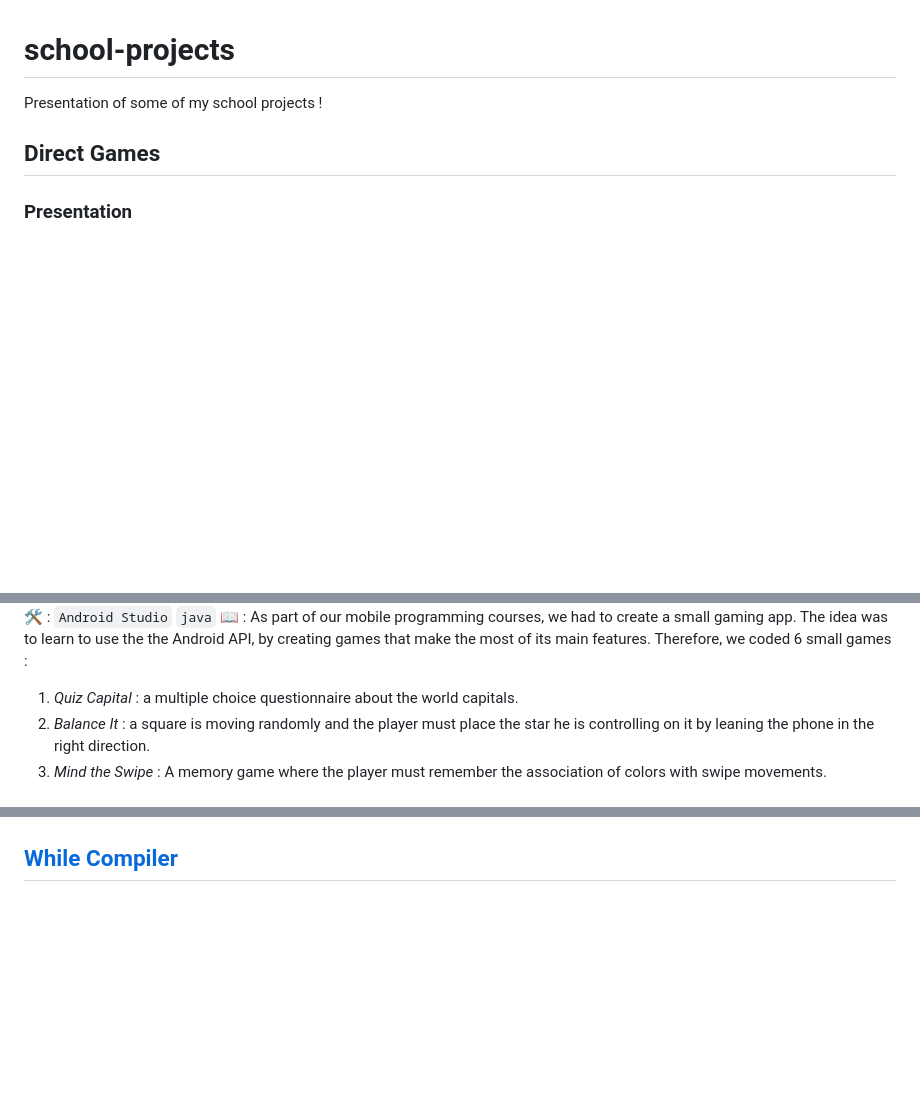
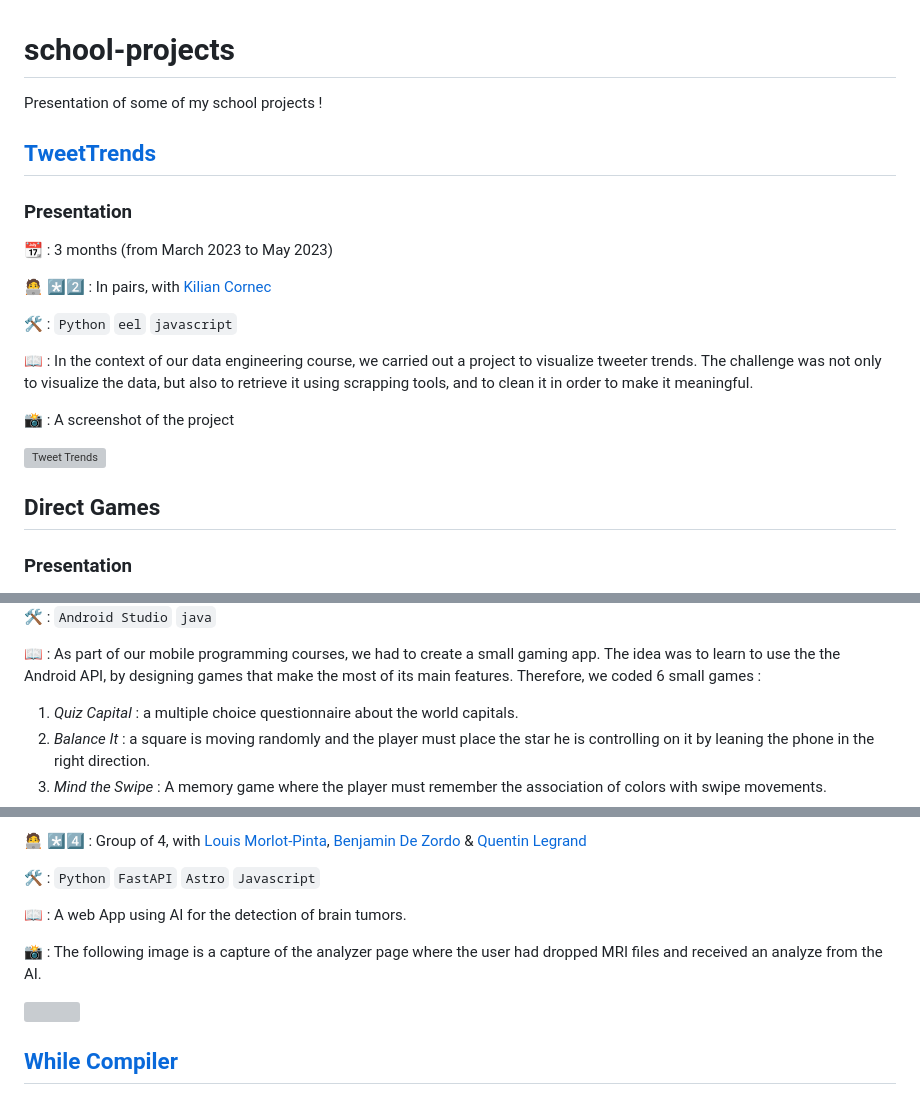
Before and after one commit to LFLCH/school-projects, a Markdown page: README.md, 3 parts joined by grey strips. Drawn GitHub-style; blank space fills up the shorter version; grey boxes are pictures that could not be loaded.

````diff
--- a/README.md
+++ b/README.md
@@ -1,14 +1,20 @@
 # school-projects
 Presentation of some of my school projects !
 
-<!--
 ## [TweetTrends](https://github.com/Kali-ki/TweetTrends)
 ### Presentation
 📆 : 3 months (from March 2023 to May 2023)
-🧑‍💻 *️⃣2️⃣ : In pairs, with [Kilian Cornec](https://github.com/Kali-Ki) <br>
-🛠️ : ```Python```
-📖 : data engineering class
--->
+
+🧑‍💻 *️⃣2️⃣ : In pairs, with [Kilian Cornec](https://github.com/Kali-Ki)
+
+🛠️ : ```Python``` ```eel``` ```javascript```
+
+📖 : In the context of our data engineering course, we carried out a project to visualize tweeter trends. The challenge was not only to visualize the data, but also to retrieve it using scrapping tools, and to clean it in order to make it meaningful.
+
+📸 : A screenshot of the project
+
+<img src="https://github.com/LFLCH/school-projects/assets/62034725/0e526198-6fcf-40f5-bf8d-ac5366c7ecdf" alt="Tweet Trends" width="500">
+
 
 ## Direct Games
 ### Presentation
@@ -17,5 +25,6 @@ Presentation of some of my school projects !
 🛠️ : ```Android Studio``` ```java```
-📖 : As part of our mobile programming courses, we had to create a small gaming app. The idea was to learn to use the the Android API, by creating games that make the most of its main features. Therefore, we coded 6 small games :
+
+📖 : As part of our mobile programming courses, we had to create a small gaming app. The idea was to learn to use the the Android API, by designing games that make the most of its main features. Therefore, we coded 6 small games :
 1. _Quiz Capital_ : a multiple choice questionnaire about the world capitals.
 2. _Balance It_ : a square is moving randomly and the player must place the star he is controlling on it by leaning the phone in the right direction.
 3. _Mind the Swipe_ : A memory game where the player must remember the association of colors with swipe movements.
@@ -33,7 +42,17 @@ Presentation of some of my school projects !
 ### Presentation
 📆 : 5 months (from November 2022 to April 2023)
-🧑‍💻 *️⃣4️⃣ :
-https://github.com/FenrirWolf4566/brain-tumor-->
+
+🧑‍💻 *️⃣4️⃣ : Group of 4, with [Louis Morlot-Pinta](https://github.com/comlouis-creator), [Benjamin De Zordo](https://github.com/FenrirWolf4566) & [Quentin Legrand](https://github.com/Nesiam)
+
+🛠️ : ```Python``` ```FastAPI``` ```Astro``` ```Javascript```
+
+📖 : A web App using AI for the detection of brain tumors.
+
+📸 : The following image is a capture of the analyzer page where the user had dropped MRI files and received an analyze from the AI.
+
+<img src="https://github.com/LFLCH/school-projects/assets/62034725/2060dca2-d962-4604-833d-bf84ab9de7bc" height="400">
+
+
 
 ## [While Compiler](https://github.com/Kali-ki/While-Compilateur)
 ### Presentation
````
Also changed, not shown: other parts of README.md (+5 -3 lines).
